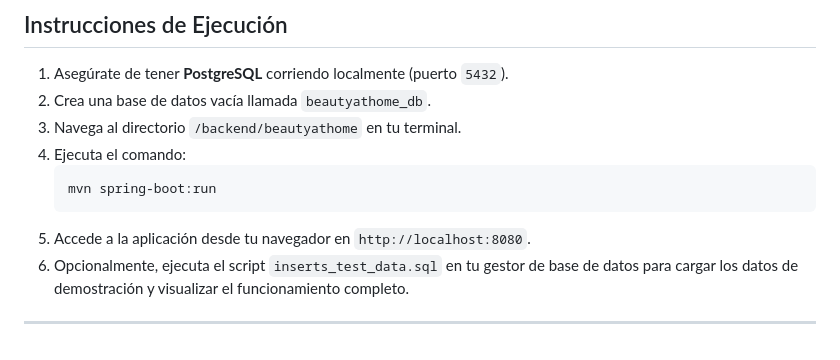
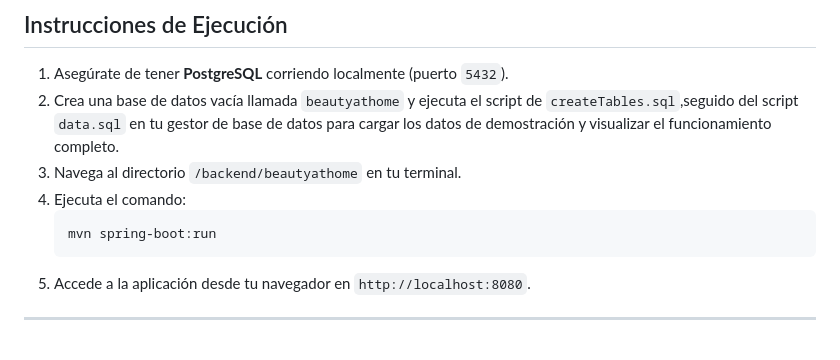
Before and after one commit to SantiagoBen1/BeautyAtHome_BasesDeDatos, a Markdown page: README.md, the part around the change. Drawn GitHub-style.

Commit message:
Actualización del README con instrucciones de configuración

````diff
--- a/README.md
+++ b/README.md
@@ -32,13 +32,13 @@ La aplicación utiliza **PostgreSQL** como motor de base de datos principal, int
 ## Instrucciones de Ejecución
 
 1. Asegúrate de tener **PostgreSQL** corriendo localmente (puerto `5432`).
-2. Crea una base de datos vacía llamada `beautyathome_db`.
+2. Crea una base de datos vacía llamada `beautyathome` y ejecuta el script de `createTables.sql`,seguido del script `data.sql` en tu gestor de base de datos para cargar los datos de demostración y visualizar el funcionamiento completo.
 3. Navega al directorio `/backend/beautyathome` en tu terminal.
 4. Ejecuta el comando:
    ```bash
    mvn spring-boot:run
    ```
 5. Accede a la aplicación desde tu navegador en `http://localhost:8080`.
-6. Opcionalmente, ejecuta el script `inserts_test_data.sql` en tu gestor de base de datos para cargar los datos de demostración y visualizar el funcionamiento completo.
+
 
 ---
````
